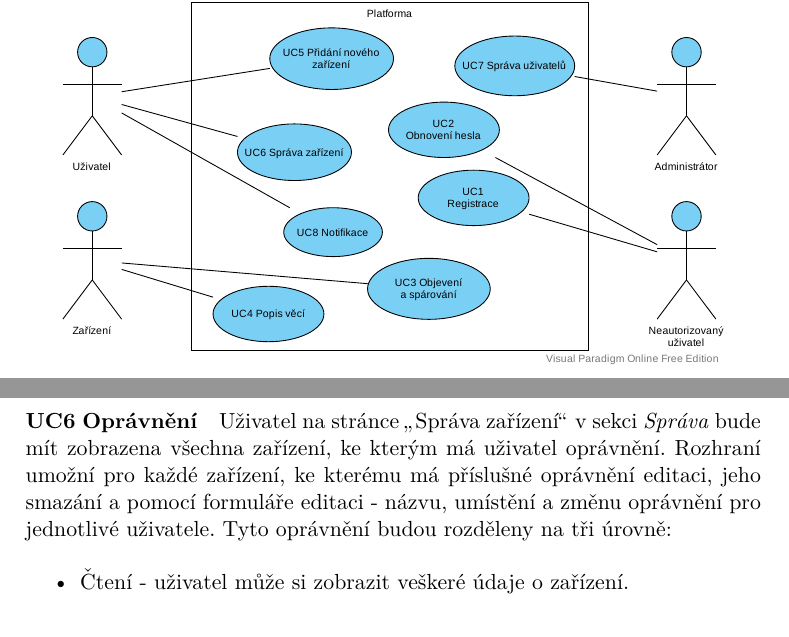
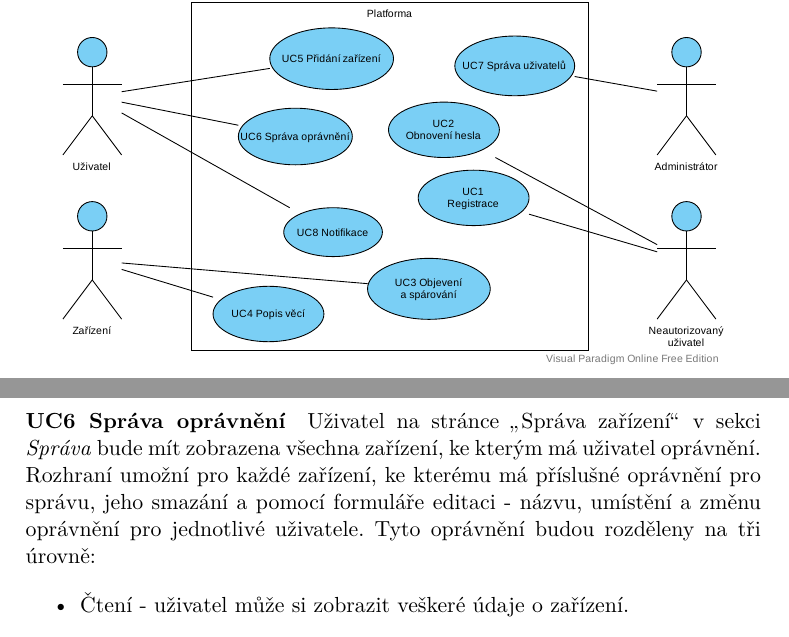
Before and after one commit to founek2/bachelor-thesis, a LaTeX thesis (BP_Skalický_Martin_2021.tex, which reads 011customSolution.tex): two parts of pages 31 and 33 of 83, joined at a grey line, cut so that both start at the same text. Compiled offline with pdfLaTeX; a LaTeX package or settings file that is missing is left out.

Commit message:
Update use_case uml

```diff
--- a/011customSolution.tex
+++ b/011customSolution.tex
@@ -64,8 +64,8 @@ Zařízení při ohlašování definice věcí a jejich vlastností musí oznám
 \label{UC5}
 Uživateli na stránce \uv{Správa zařízení}, v případě že bude detekováno nové zařízení, v sekci \textit{Přidat zařízení} se zobrazí (bez nutnosti aktualizace stránky) možnost přidat nové zařízení. Při kliknutí na tlačítko přidat se zobrazí jednoduchý formulář pro zadání umístění a názvu zařízení - bude předvyplněn název, který ohlásilo zařízení. Uživatel formulář potvrdí, systém následně vytvoří dané zařízení, přidá uživateli k němu oprávnění a na stránce \uv{Ovládání} už bude uživatel moci sledovat aktuální stav věcí a případně je i ovládat (pokud to umožňují).
 
-\paragraph{UC6 Oprávnění}
-Uživatel na stránce \uv{Správa zařízení} v sekci \textit{Správa} bude mít zobrazena všechna zařízení, ke kterým má uživatel oprávnění. Rozhraní umožní pro každé zařízení, ke kterému má příslušné oprávnění editaci, jeho smazání a pomocí formuláře editaci - názvu, umístění a změnu oprávnění pro jednotlivé uživatele. Tyto oprávnění budou rozděleny na tři úrovně:
+\paragraph{UC6 Správa oprávnění}
+Uživatel na stránce \uv{Správa zařízení} v sekci \textit{Správa} bude mít zobrazena všechna zařízení, ke kterým má uživatel oprávnění. Rozhraní umožní pro každé zařízení, ke kterému má příslušné oprávnění pro správu, jeho smazání a pomocí formuláře editaci - názvu, umístění a změnu oprávnění pro jednotlivé uživatele. Tyto oprávnění budou rozděleny na tři úrovně:
 \begin{itemize}
     \item Čtení - uživatel může si zobrazit veškeré údaje o zařízení.
     \item Ovládání - uživatel může zařízení ovládat.
```
Also changed, not shown: img/use_case.pdf.
